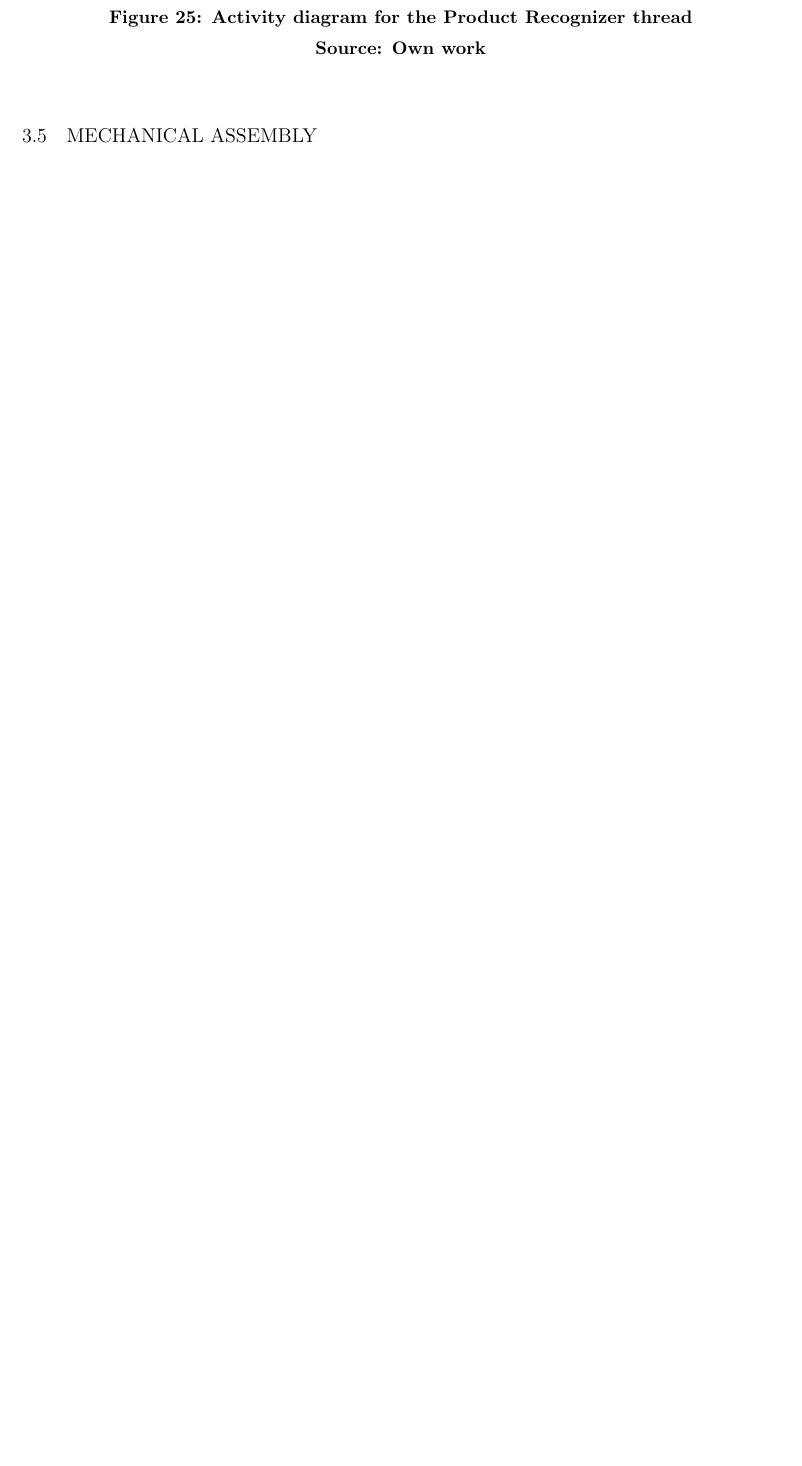
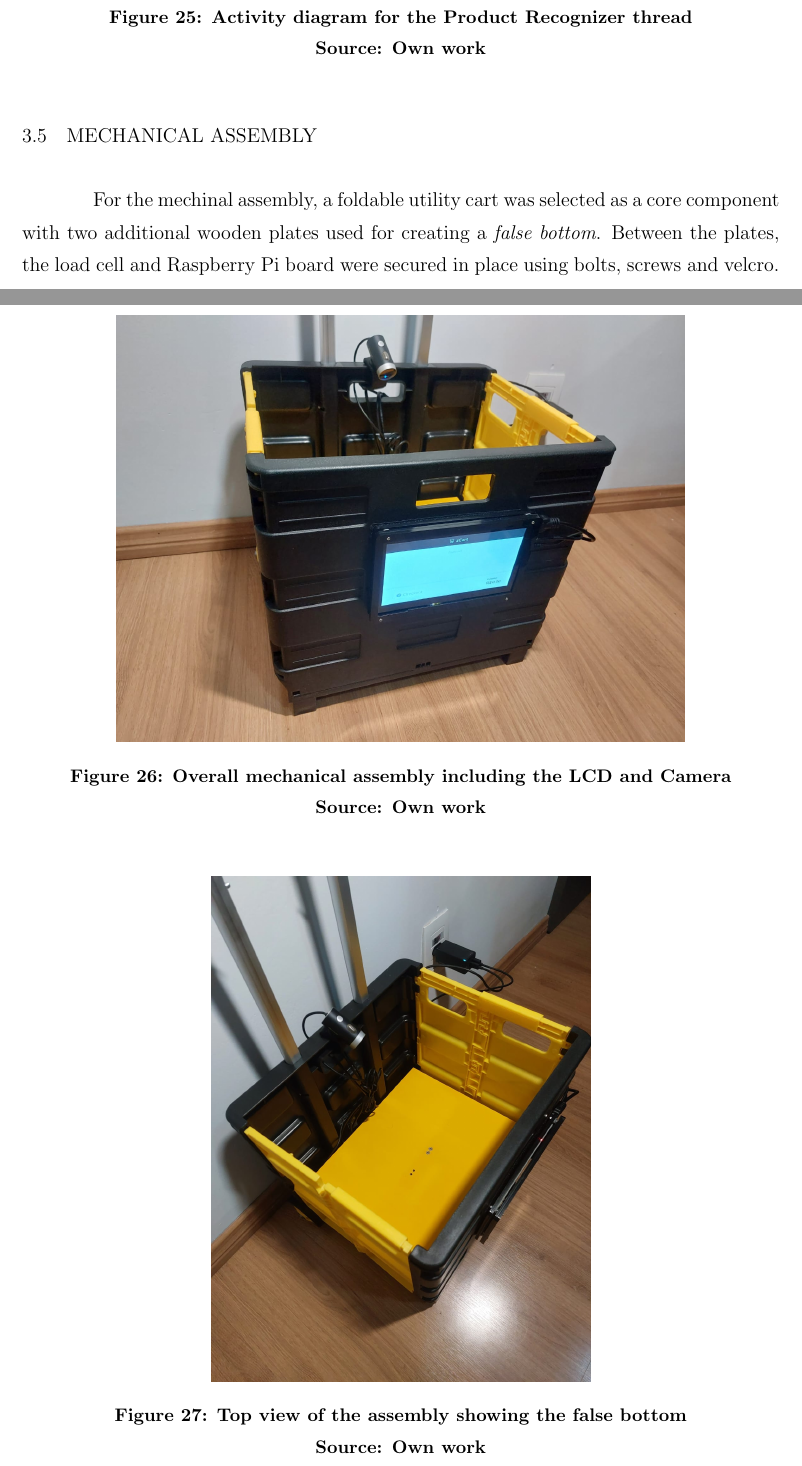
Before and after one commit to fsmiamoto/zcart, a LaTeX thesis (docs/tcc/main.tex): part of page 37 of 45 before the commit and two parts of pages 37 and 38 of 47 after it, the two joined at a grey line, cut so that both start at the same text, the shorter picture padded with empty space. Compiled offline with pdfLaTeX.

Commit message:
feat(tcc): add mechanical assembly section

```diff
--- a/docs/tcc/main.tex
+++ b/docs/tcc/main.tex
@@ -798,7 +798,24 @@ while True:
 	\includegraphics[width=0.8\textwidth]{./images/Product Recognizer Activity.png}
 	\caption[Activity diagram for the Product Recognizer thread]{Activity diagram for the Product Recognizer thread}
 	\fonte{Own work}
-	\label{fig:dummy}
 \end{figure}
 
 \section{Mechanical Assembly}
+
+For the mechinal assembly, a foldable utility cart was selected as a core
+component with two additional wooden plates used for creating a \textit{false
+bottom}. Between the plates, the load cell and Raspberry Pi board were secured
+in place using bolts, screws and velcro.
+
+\begin{figure}[H]
+	\centering
+	\includegraphics[width=0.75\textwidth]{./images/cart.jpeg}
+	\caption[Overall mechanical assembly including the LCD and Camera]{Overall mechanical assembly including the LCD and Camera}
+	\fonte{Own work}
+\end{figure}
+
+\begin{figure}[H]
+	\centering
+	\includegraphics[width=0.5\textwidth]{./images/carttop.jpeg}
+	\caption[Top view of the assembly showing the false bottom]{Top view of the assembly showing the false bottom}
+	\fonte{Own work}
```
Also changed, not shown: docs/tcc/images/cart.jpeg (added), docs/tcc/images/cartbase.jpeg (added), docs/tcc/images/cartbase2.jpeg (added), docs/tcc/images/carttop.jpeg (added), docs/tcc/main.tex (13 more changed lines).
